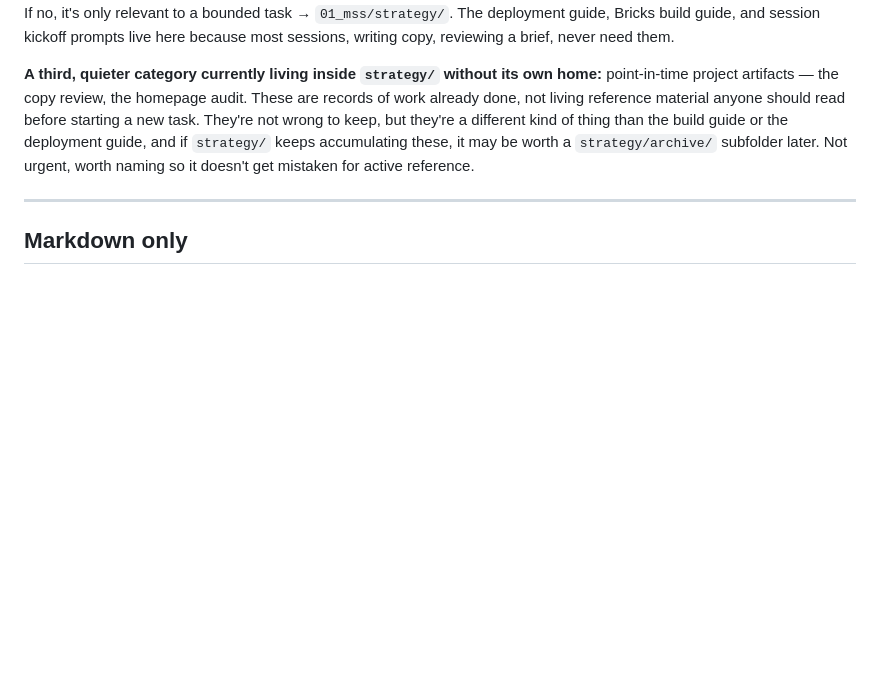
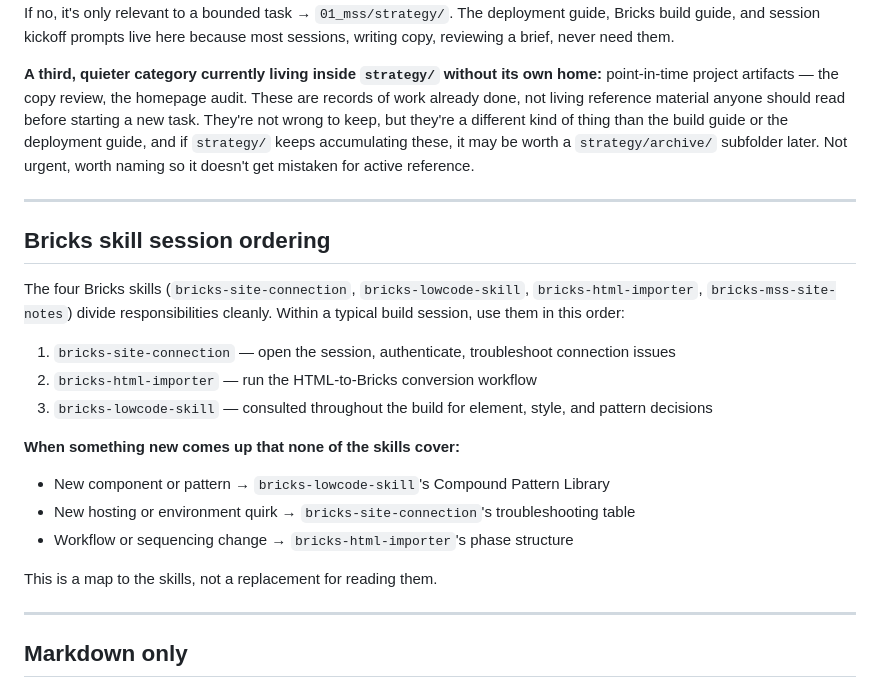
Before and after one commit to osmanakhtar/main-stage-studio, a Markdown page: .claude/README.md, the part around the change. Rendered like a GitHub page; blank space fills up the shorter version.

Commit message:
Add Bricks skill orientation to README; remove Bricks_Workflow_User_Guide.docx
docx removed: format violated markdown-only convention, content superseded by the
four-skill system, two orientation sections (session ordering + extension protocol)
preserved in README.md before deletion. Closes docs audit item 3.

Co-Authored-By: Claude Sonnet 4.6 <noreply@anthropic.com>

```diff
--- a/.claude/README.md
+++ b/.claude/README.md
@@ -67,6 +67,26 @@ worth naming so it doesn't get mistaken for active reference.
 
 ---
 
+## Bricks skill session ordering
+
+The four Bricks skills (`bricks-site-connection`, `bricks-lowcode-skill`,
+`bricks-html-importer`, `bricks-mss-site-notes`) divide responsibilities cleanly. Within
+a typical build session, use them in this order:
+
+1. `bricks-site-connection` — open the session, authenticate, troubleshoot connection issues
+2. `bricks-html-importer` — run the HTML-to-Bricks conversion workflow
+3. `bricks-lowcode-skill` — consulted throughout the build for element, style, and pattern decisions
+
+**When something new comes up that none of the skills cover:**
+
+- New component or pattern → `bricks-lowcode-skill`'s Compound Pattern Library
+- New hosting or environment quirk → `bricks-site-connection`'s troubleshooting table
+- Workflow or sequencing change → `bricks-html-importer`'s phase structure
+
+This is a map to the skills, not a replacement for reading them.
+
+---
+
 ## Markdown only
 
 No HTML, no `.docx`, in either `.claude/` or `01_mss/strategy/`. This is a locked
```
